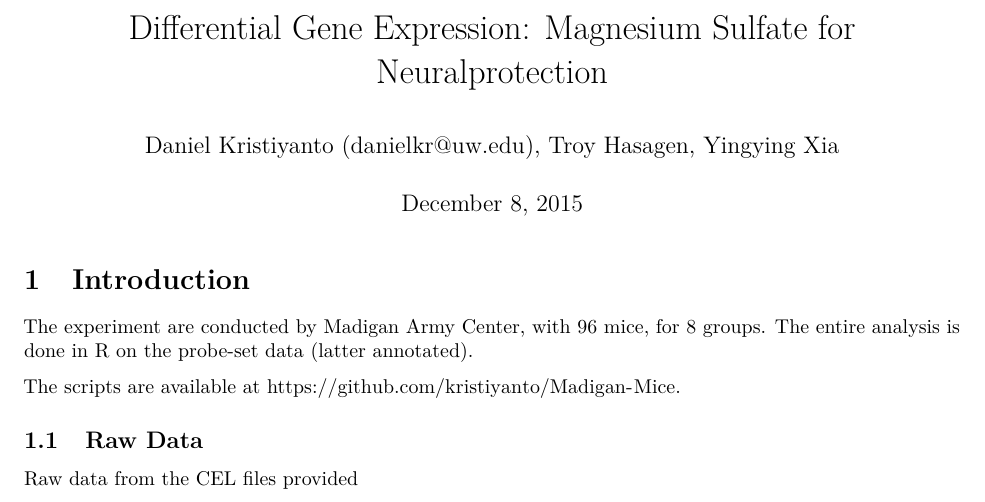
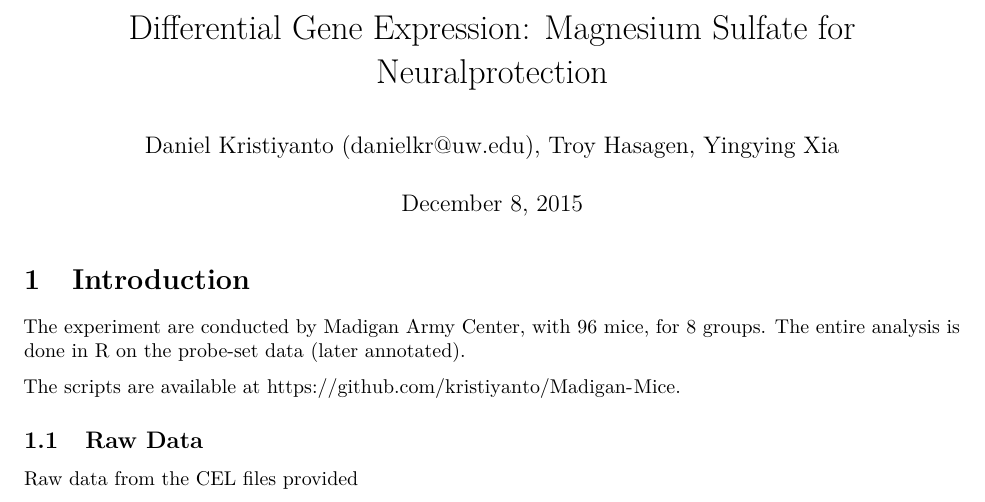
Before and after one commit to kristiyanto/Madigan-Mice, an R Markdown document (Report.Rmd): part of page 1 of 3, cut so that both start at the same text. Rendered offline with R 4.5, knitr and Pandoc, then LaTeX, with nearby package versions; some code elsewhere in the file could not run offline; common packages that the code uses without loading them are loaded.

Commit message:
Final version

```diff
--- a/Report.Rmd
+++ b/Report.Rmd
@@ -29,7 +29,7 @@ load("tomarkdown.RData")
 
 # Introduction
 The experiment are conducted by Madigan Army Center, with 96 mice, for 8 groups.
-The entire analysis is done in R on the probe-set data (latter annotated).
+The entire analysis is done in R on the probe-set data (later annotated).
 
 The scripts are available at https://github.com/kristiyanto/Madigan-Mice.
 
```
